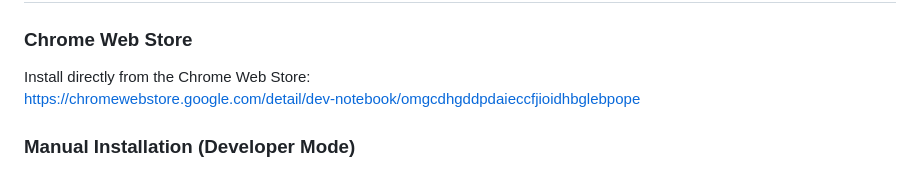
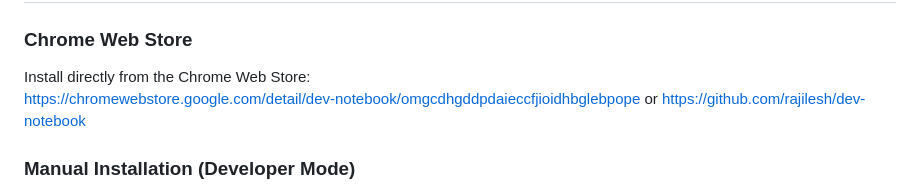
Before and after one commit to rajilesh/dev-notebook, a Markdown page: README.md, the part around the change. GitHub-like rendering.

Commit message:
Include GitHub link for manual installation
Added alternative installation link for GitHub.

```diff
--- a/README.md
+++ b/README.md
@@ -82,6 +82,8 @@ https://chromewebstore.google.com/detail/dev-notebook/omgcdhgddpdaieccfjioidhbgl
 ### Chrome Web Store
 Install directly from the Chrome Web Store:
 https://chromewebstore.google.com/detail/dev-notebook/omgcdhgddpdaieccfjioidhbglebpope
+or
+https://github.com/rajilesh/dev-notebook
 
 ### Manual Installation (Developer Mode)
 1. Clone the repository
```
